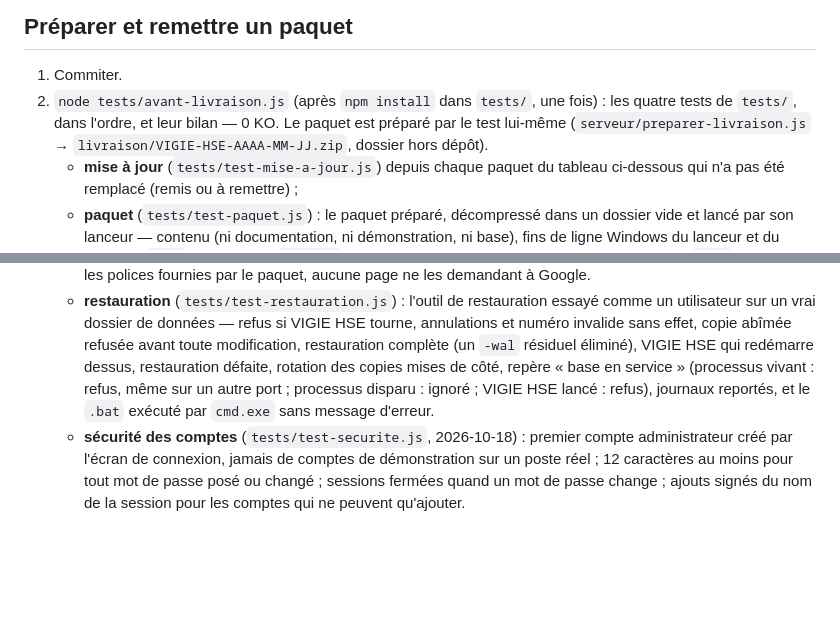
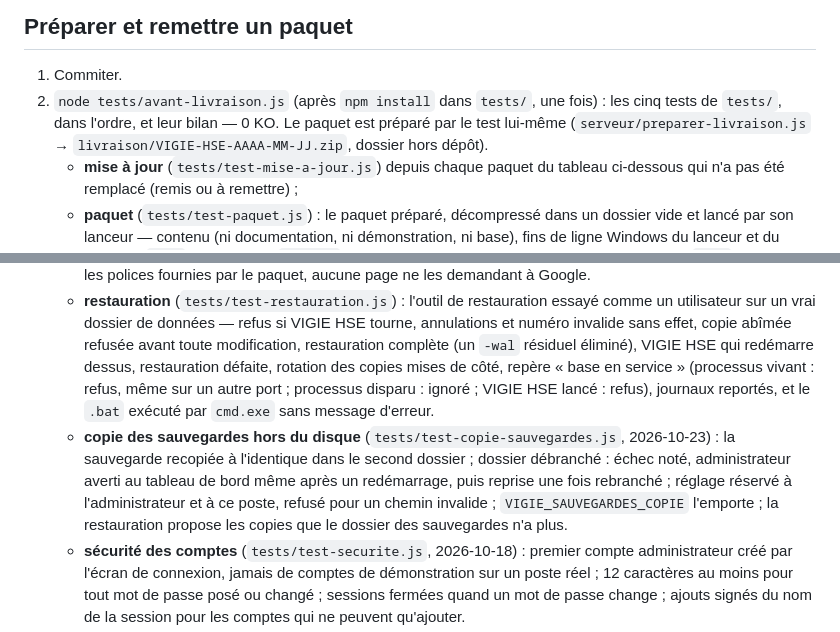
Before and after one commit to Layinolias/Vigie-hse, a Markdown page: Documentation/LIVRAISON-POSTE.md, 2 parts joined by grey strips. Drawn GitHub-style; blank space fills up the shorter version.

Commit message:
Livraison : cinq tests avant de remettre un paquet
Co-Authored-By: Claude Opus 5.5 <noreply@anthropic.com>

```diff
--- a/Documentation/LIVRAISON-POSTE.md
+++ b/Documentation/LIVRAISON-POSTE.md
@@ -39,10 +39,11 @@ Prérequis chez lui : **Node.js 22.5 ou plus récent** (version « LTS » de nod
 ## Préparer et remettre un paquet
 
 1. Commiter.
-2. `node tests/avant-livraison.js` (après `npm install` dans `tests/`, une fois) : les quatre tests de `tests/`, dans l'ordre, et leur bilan — 0 KO. Le paquet est préparé par le test lui-même (`serveur/preparer-livraison.js` → `livraison/VIGIE-HSE-AAAA-MM-JJ.zip`, dossier hors dépôt).
+2. `node tests/avant-livraison.js` (après `npm install` dans `tests/`, une fois) : les cinq tests de `tests/`, dans l'ordre, et leur bilan — 0 KO. Le paquet est préparé par le test lui-même (`serveur/preparer-livraison.js` → `livraison/VIGIE-HSE-AAAA-MM-JJ.zip`, dossier hors dépôt).
    - **mise à jour** (`tests/test-mise-a-jour.js`) depuis chaque paquet du tableau ci-dessous qui n'a pas été remplacé (remis ou à remettre) ;
    - **paquet** (`tests/test-paquet.js`) : le paquet préparé, décompressé dans un dossier vide et lancé par son lanceur — contenu (ni documentation, ni démonstration, ni base), fins de ligne Windows du lanceur et du guide, **le `.bat` exécuté par `cmd.exe` sans aucun message d'erreur** (le 2026-09-27 : un `>nul` réécrit en `>/dev/null` à la création du fichier faisait afficher « Le chemin d'accès spécifié est introuvable » à chaque lancement, et rendait muette la détection de Node.js absent — ne jamais écrire le `.bat` par une commande shell), aucun avertissement technique au lancement, première connexion par la création du compte administrateur (aucun compte de démonstration créé, mot de passe trop court refusé), toutes les pages sans erreur (et rien de demandé hors du poste), bibliothèque Excel servie par le poste, registres vides, données hors du dossier de l'application, puis dossier de l'application supprimé et remplacé : données et comptes toujours là, copie « avant mise à jour » prise ; l'outil de restauration présent, avec ses fins de ligne Windows ; les polices fournies par le paquet, aucune page ne les demandant à Google.
    - **restauration** (`tests/test-restauration.js`) : l'outil de restauration essayé comme un utilisateur sur un vrai dossier de données — refus si VIGIE HSE tourne, annulations et numéro invalide sans effet, copie abîmée refusée avant toute modification, restauration complète (un `-wal` résiduel éliminé), VIGIE HSE qui redémarre dessus, restauration défaite, rotation des copies mises de côté, repère « base en service » (processus vivant : refus, même sur un autre port ; processus disparu : ignoré ; VIGIE HSE lancé : refus), journaux reportés, et le `.bat` exécuté par `cmd.exe` sans message d'erreur.
+   - **copie des sauvegardes hors du disque** (`tests/test-copie-sauvegardes.js`, 2026-10-23) : la sauvegarde recopiée à l'identique dans le second dossier ; dossier débranché : échec noté, administrateur averti au tableau de bord même après un redémarrage, puis reprise une fois rebranché ; réglage réservé à l'administrateur et à ce poste, refusé pour un chemin invalide ; `VIGIE_SAUVEGARDES_COPIE` l'emporte ; la restauration propose les copies que le dossier des sauvegardes n'a plus.
    - **sécurité des comptes** (`tests/test-securite.js`, 2026-10-18) : premier compte administrateur créé par l'écran de connexion, jamais de comptes de démonstration sur un poste réel ; 12 caractères au moins pour tout mot de passe posé ou changé ; sessions fermées quand un mot de passe change ; ajouts signés du nom de la session pour les comptes qui ne peuvent qu'ajouter.
 3. Remettre le zip, noter la version ci-dessous.
 
```
